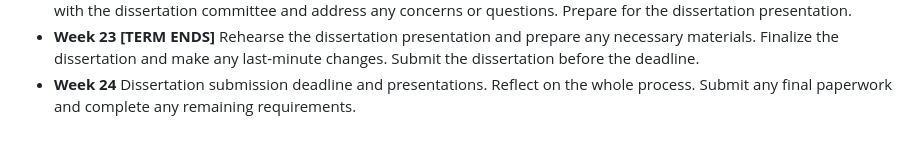
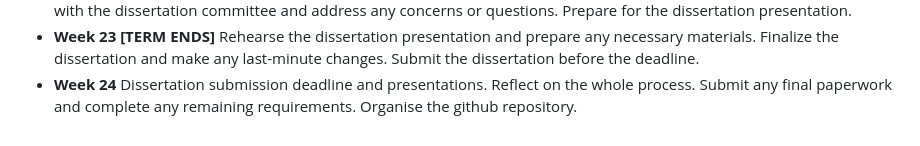
Before and after one commit to stafino/TweetStress, a Markdown page: plan.md, the part around the change. GitHub-like rendering.

Commit message:
editted plan.md

```diff
--- a/plan.md
+++ b/plan.md
@@ -64,3 +64,4 @@ Transfer the dissertation to LaTeX and format it according to the required guide
 Rehearse the dissertation presentation and prepare any necessary materials. Finalize the dissertation and make any last-minute changes. Submit the dissertation before the deadline.
 * **Week 24** Dissertation submission deadline and presentations.
 Reflect on the whole process. Submit any final paperwork and complete any remaining requirements.
+Organise the github repository.
```
